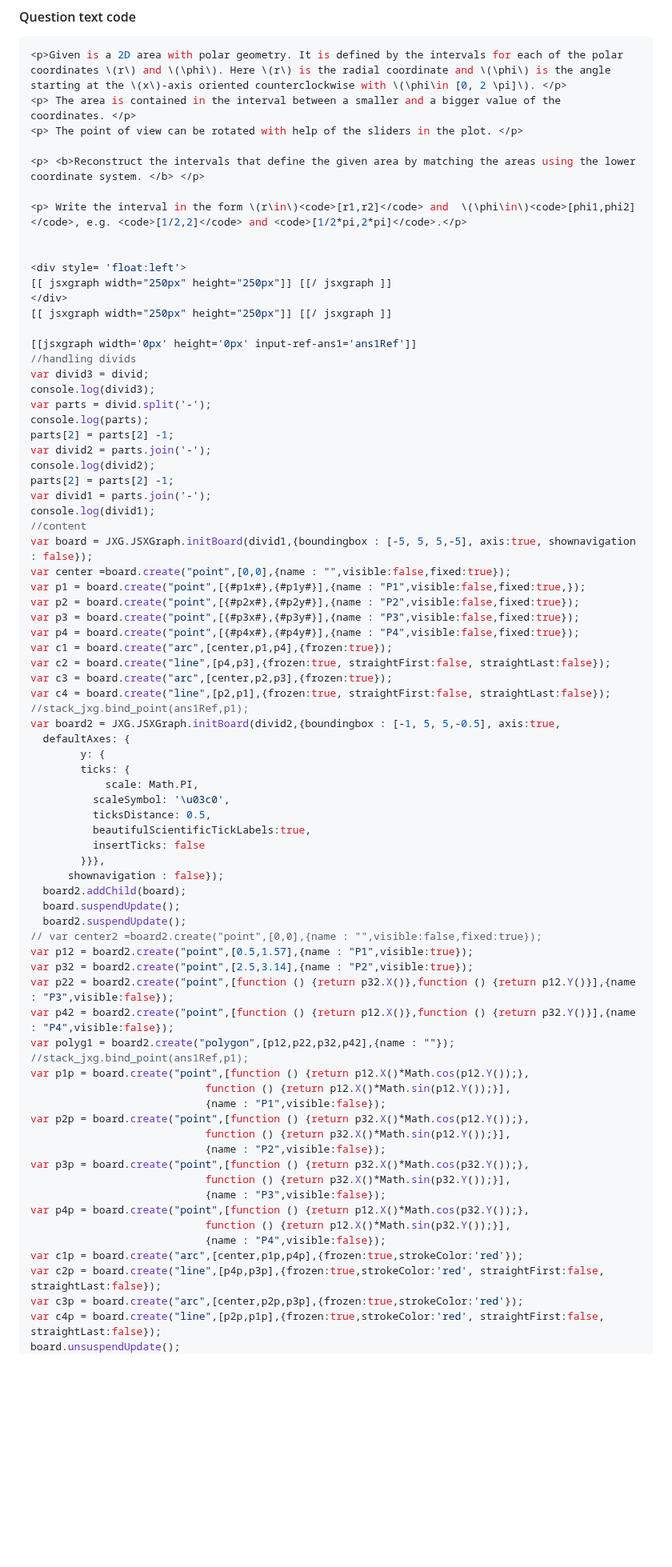
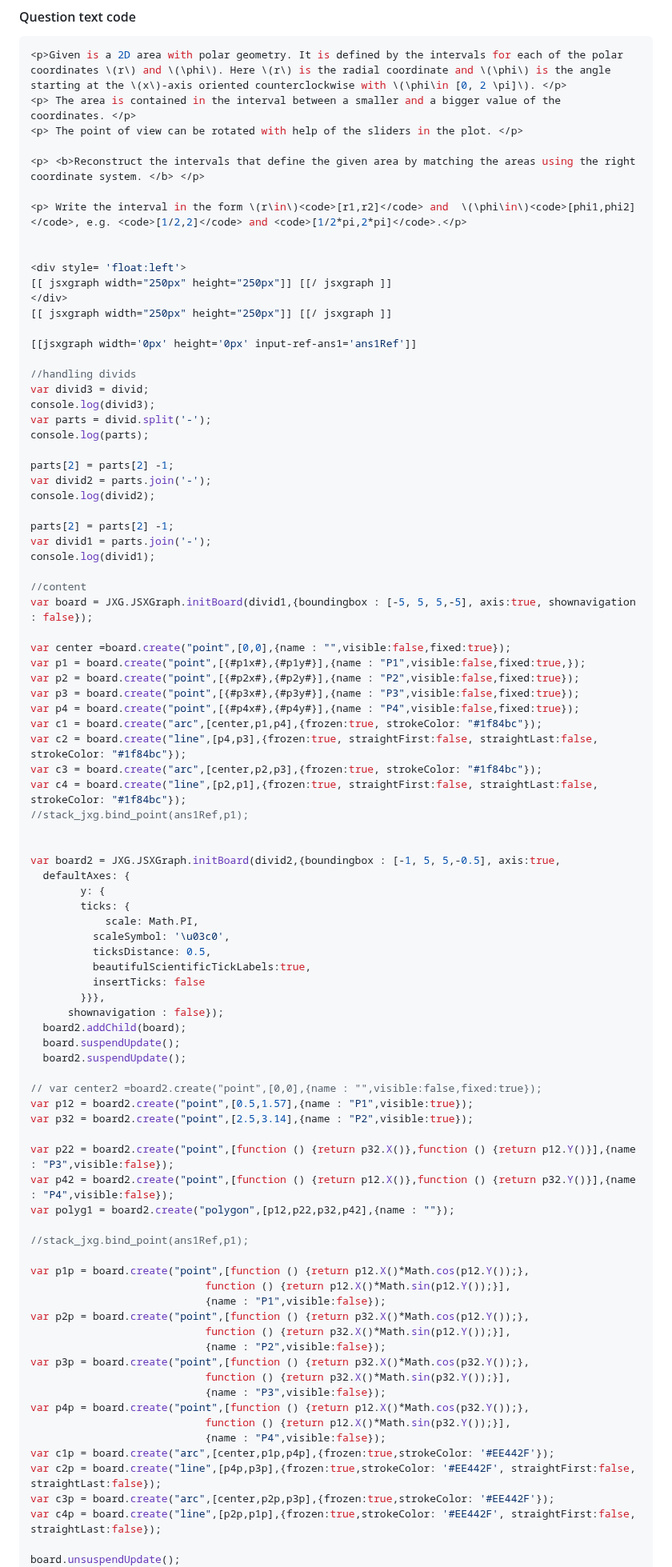
Before and after one commit to IDIAMath/WP-MATH-MA, a Markdown page: docs/multidimensional_integration/2D_polar_coordinates_matching.md, the part around one of its changes. Shown at 80% size. Drawn GitHub-style; blank space fills up the shorter version.

```diff
--- a/docs/multidimensional_integration/2D_polar_coordinates_matching.md
+++ b/docs/multidimensional_integration/2D_polar_coordinates_matching.md
@@ -100,7 +100,7 @@ numer:false;
 <p> The area is contained in the interval between a smaller and a bigger value of the coordinates. </p>
 <p> The point of view can be rotated with help of the sliders in the plot. </p>
 
-<p> <b>Reconstruct the intervals that define the given area by matching the areas using the lower coordinate system. </b> </p>
+<p> <b>Reconstruct the intervals that define the given area by matching the areas using the right coordinate system. </b> </p>
 
 <p> Write the interval in the form \(r\in\)<code>[r1,r2]</code> and  \(\phi\in\)<code>[phi1,phi2]</code>, e.g. <code>[1/2,2]</code> and <code>[1/2*pi,2*pi]</code>.</p>
 
@@ -111,29 +111,36 @@ numer:false;
 [[ jsxgraph width="250px" height="250px"]] [[/ jsxgraph ]]
 
 [[jsxgraph width='0px' height='0px' input-ref-ans1='ans1Ref']]
+
 //handling divids
 var divid3 = divid;
 console.log(divid3);
 var parts = divid.split('-');
 console.log(parts);
+
 parts[2] = parts[2] -1;
 var divid2 = parts.join('-');
 console.log(divid2);
+
 parts[2] = parts[2] -1;
 var divid1 = parts.join('-');
 console.log(divid1);
+
 //content
 var board = JXG.JSXGraph.initBoard(divid1,{boundingbox : [-5, 5, 5,-5], axis:true, shownavigation : false});
+
 var center =board.create("point",[0,0],{name : "",visible:false,fixed:true});
 var p1 = board.create("point",[{#p1x#},{#p1y#}],{name : "P1",visible:false,fixed:true,});
 var p2 = board.create("point",[{#p2x#},{#p2y#}],{name : "P2",visible:false,fixed:true});
 var p3 = board.create("point",[{#p3x#},{#p3y#}],{name : "P3",visible:false,fixed:true});
 var p4 = board.create("point",[{#p4x#},{#p4y#}],{name : "P4",visible:false,fixed:true});
-var c1 = board.create("arc",[center,p1,p4],{frozen:true});
-var c2 = board.create("line",[p4,p3],{frozen:true, straightFirst:false, straightLast:false});
-var c3 = board.create("arc",[center,p2,p3],{frozen:true});
-var c4 = board.create("line",[p2,p1],{frozen:true, straightFirst:false, straightLast:false});
+var c1 = board.create("arc",[center,p1,p4],{frozen:true, strokeColor: "#1f84bc"});
+var c2 = board.create("line",[p4,p3],{frozen:true, straightFirst:false, straightLast:false, strokeColor: "#1f84bc"});
+var c3 = board.create("arc",[center,p2,p3],{frozen:true, strokeColor: "#1f84bc"});
+var c4 = board.create("line",[p2,p1],{frozen:true, straightFirst:false, straightLast:false, strokeColor: "#1f84bc"});
 //stack_jxg.bind_point(ans1Ref,p1);
+
+
 var board2 = JXG.JSXGraph.initBoard(divid2,{boundingbox : [-1, 5, 5,-0.5], axis:true,
   defaultAxes: {
     	y: {
@@ -148,13 +155,17 @@ var board2 = JXG.JSXGraph.initBoard(divid2,{boundingbox : [-1, 5, 5,-0.5], axis:
   board2.addChild(board);
   board.suspendUpdate();
   board2.suspendUpdate();
+
 // var center2 =board2.create("point",[0,0],{name : "",visible:false,fixed:true});
 var p12 = board2.create("point",[0.5,1.57],{name : "P1",visible:true});
 var p32 = board2.create("point",[2.5,3.14],{name : "P2",visible:true});
+
 var p22 = board2.create("point",[function () {return p32.X()},function () {return p12.Y()}],{name : "P3",visible:false});
 var p42 = board2.create("point",[function () {return p12.X()},function () {return p32.Y()}],{name : "P4",visible:false});
 var polyg1 = board2.create("polygon",[p12,p22,p32,p42],{name : ""});
+
 //stack_jxg.bind_point(ans1Ref,p1);
+
 var p1p = board.create("point",[function () {return p12.X()*Math.cos(p12.Y());},
                             function () {return p12.X()*Math.sin(p12.Y());}],
                             {name : "P1",visible:false});
@@ -167,9 +178,10 @@ var p3p = board.create("point",[function () {return p32.X()*Math.cos(p32.Y());},
 var p4p = board.create("point",[function () {return p12.X()*Math.cos(p32.Y());},
                             function () {return p12.X()*Math.sin(p32.Y());}],
                             {name : "P4",visible:false});
-var c1p = board.create("arc",[center,p1p,p4p],{frozen:true,strokeColor:'red'});
-var c2p = board.create("line",[p4p,p3p],{frozen:true,strokeColor:'red', straightFirst:false, straightLast:false});
-var c3p = board.create("arc",[center,p2p,p3p],{frozen:true,strokeColor:'red'});
-var c4p = board.create("line",[p2p,p1p],{frozen:true,strokeColor:'red', straightFirst:false, straightLast:false});
+var c1p = board.create("arc",[center,p1p,p4p],{frozen:true,strokeColor: '#EE442F'});
+var c2p = board.create("line",[p4p,p3p],{frozen:true,strokeColor: '#EE442F', straightFirst:false, straightLast:false});
+var c3p = board.create("arc",[center,p2p,p3p],{frozen:true,strokeColor: '#EE442F'});
+var c4p = board.create("line",[p2p,p1p],{frozen:true,strokeColor: '#EE442F', straightFirst:false, straightLast:false});
+
 board.unsuspendUpdate();
 board2.unsuspendUpdate();
```
Also changed, not shown: other parts of docs/multidimensional_integration/2D_polar_coordinates_matching.md (+3 -0 lines).
